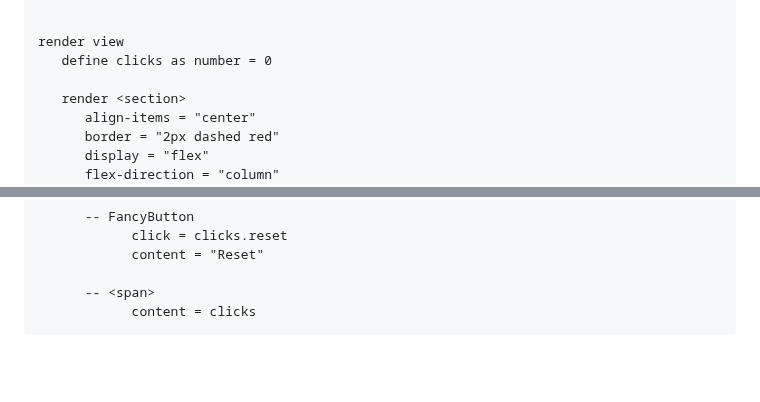
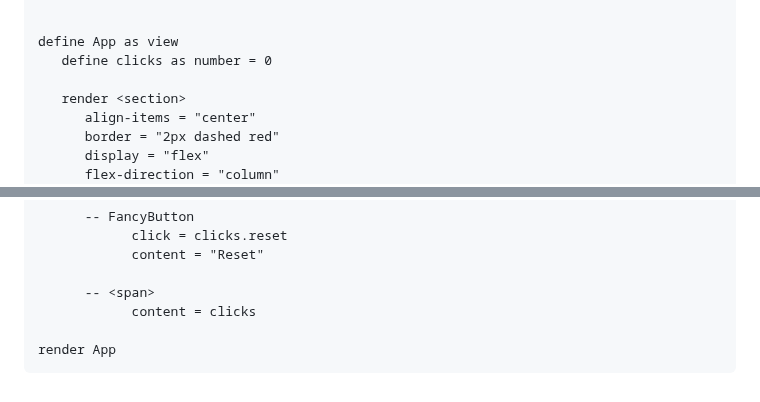
Before and after one commit to alexyuly/ViewScript, a Markdown page: README.md, 2 parts joined by grey strips. GitHub-like rendering; blank space fills up the shorter version.

````diff
--- a/README.md
+++ b/README.md
@@ -228,7 +234,7 @@ define FancyButton as view
       width = "100px"
 
 
-render view
+define App as view
    define clicks as number = 0
 
    render <section>
@@ -254,4 +260,6 @@ render view
 
       -- <span>
             content = clicks
+
+render App
 ```
````
Also changed, not shown: other parts of README.md (+9 -3 lines).
